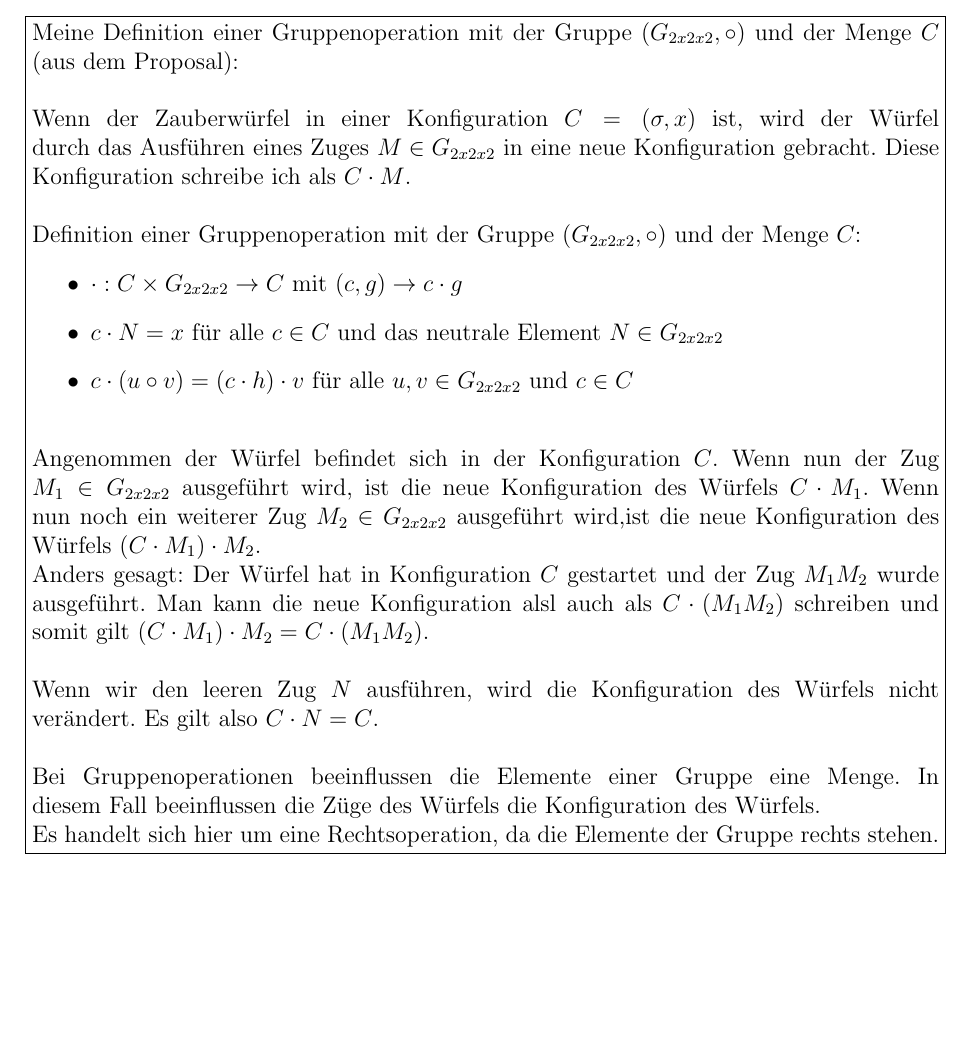
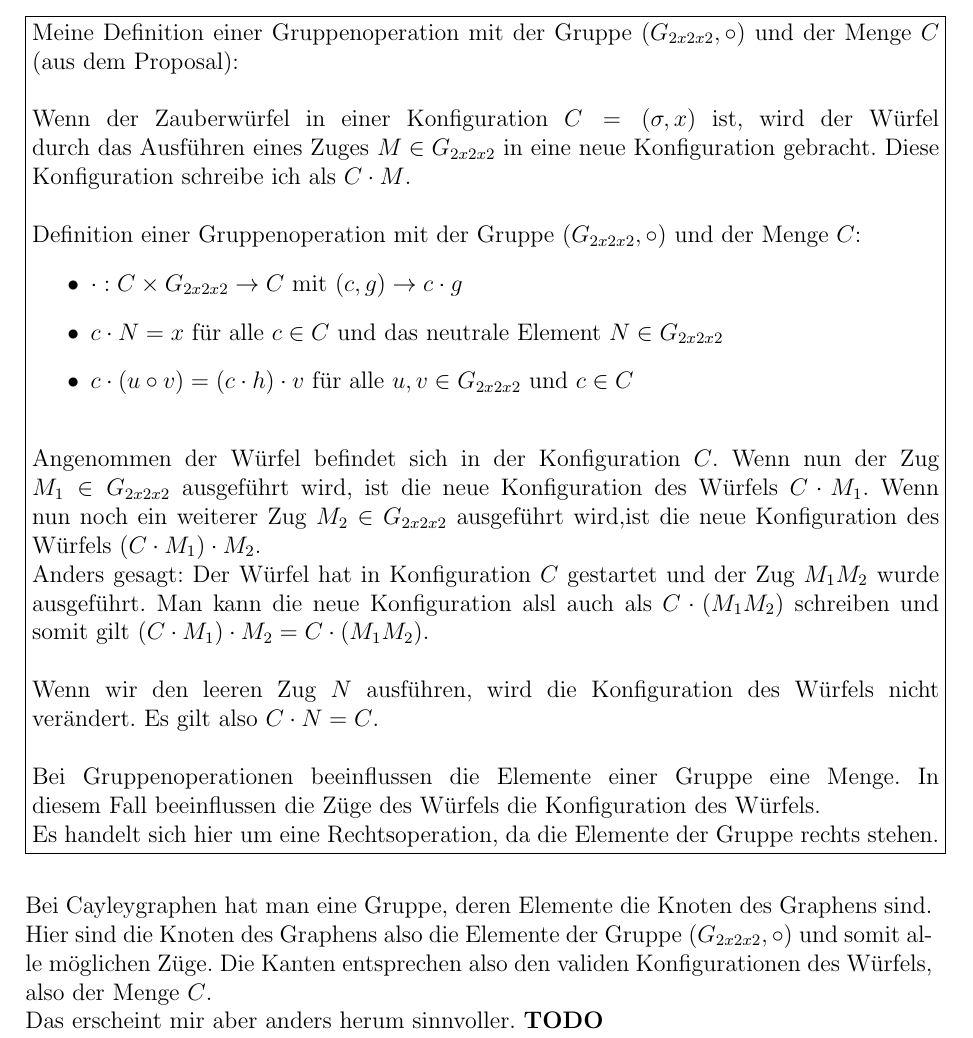
Before and after one commit to Pina-Cola/BachelorThesis, a LaTeX document (CayleyGraph.tex): part of the page before the commit and part of page 1 of 2 after it, cut so that both start at the same text, the shorter picture padded with empty space. Compiled offline with pdfLaTeX; an older LaTeX class or package is replaced by its successor.

Commit message:
Cayley Graph

```diff
--- a/CayleyGraph.tex
+++ b/CayleyGraph.tex
@@ -76,6 +76,11 @@ Wenn wir den leeren Zug $N$ ausführen, wird die Konfiguration des Würfels nich
 Bei Gruppenoperationen beeinflussen die Elemente einer Gruppe eine Menge. In diesem Fall beeinflussen die Züge des Würfels die Konfiguration des Würfels. \\
 Es handelt sich hier um eine Rechtsoperation, da die Elemente der Gruppe rechts stehen.
 }}
+\\
+\\
+\\
+Bei Cayleygraphen hat man eine Gruppe, deren Elemente die Knoten des Graphens sind. Hier sind die Knoten des Graphens also die Elemente der Gruppe $(G_{2x2x2}, \circ)$ und somit alle möglichen Züge. Die Kanten entsprechen also den validen Konfigurationen des Würfels, also der Menge $C$. \\
+Das erscheint mir aber anders herum sinnvoller. \textbf{TODO} \\
 
 
 
```
Also changed, not shown: CayleyGraph.pdf, 2 other files.
